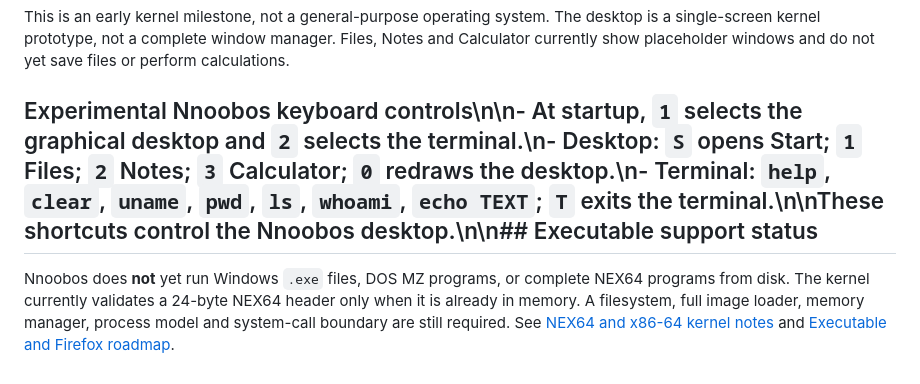
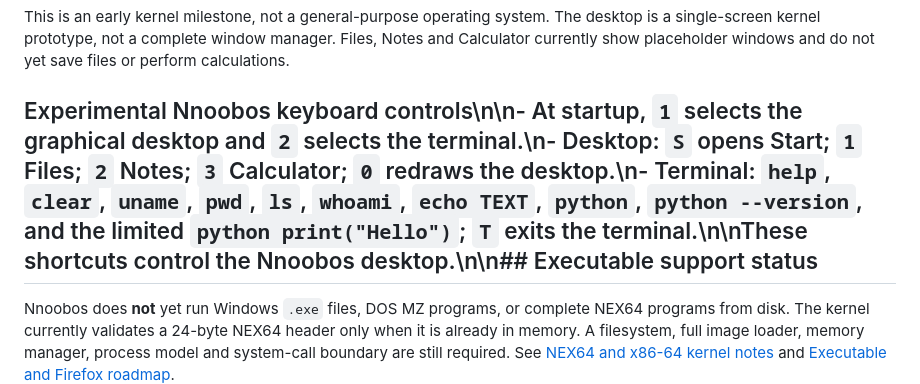
Before and after one commit to veniaminminaj-tech/Nnoobos-, a Markdown page: README.md, the part around the change. Rendered like a GitHub page.

Commit message:
Document MiniPython shell command

```diff
--- a/README.md
+++ b/README.md
@@ -22,7 +22,7 @@ The ISO boots **Nnoobos itself**. KolibriOS is not bundled or launched. At start
 
 This is an early kernel milestone, not a general-purpose operating system. The desktop is a single-screen kernel prototype, not a complete window manager. Files, Notes and Calculator currently show placeholder windows and do not yet save files or perform calculations.
 
-## Experimental Nnoobos keyboard controls\n\n- At startup, `1` selects the graphical desktop and `2` selects the terminal.\n- Desktop: `S` opens Start; `1` Files; `2` Notes; `3` Calculator; `0` redraws the desktop.\n- Terminal: `help`, `clear`, `uname`, `pwd`, `ls`, `whoami`, `echo TEXT`; `T` exits the terminal.\n\nThese shortcuts control the Nnoobos desktop.\n\n## Executable support status
+## Experimental Nnoobos keyboard controls\n\n- At startup, `1` selects the graphical desktop and `2` selects the terminal.\n- Desktop: `S` opens Start; `1` Files; `2` Notes; `3` Calculator; `0` redraws the desktop.\n- Terminal: `help`, `clear`, `uname`, `pwd`, `ls`, `whoami`, `echo TEXT`, `python`, `python --version`, and the limited `python print("Hello")`; `T` exits the terminal.\n\nThese shortcuts control the Nnoobos desktop.\n\n## Executable support status
 
 Nnoobos does **not** yet run Windows `.exe` files, DOS MZ programs, or complete NEX64 programs from disk. The kernel currently validates a 24-byte NEX64 header only when it is already in memory. A filesystem, full image loader, memory manager, process model and system-call boundary are still required. See [NEX64 and x86-64 kernel notes](docs/X86_64_AND_NEX64.md) and [Executable and Firefox roadmap](docs/EXECUTABLES_AND_FIREFOX.md).
 
```
